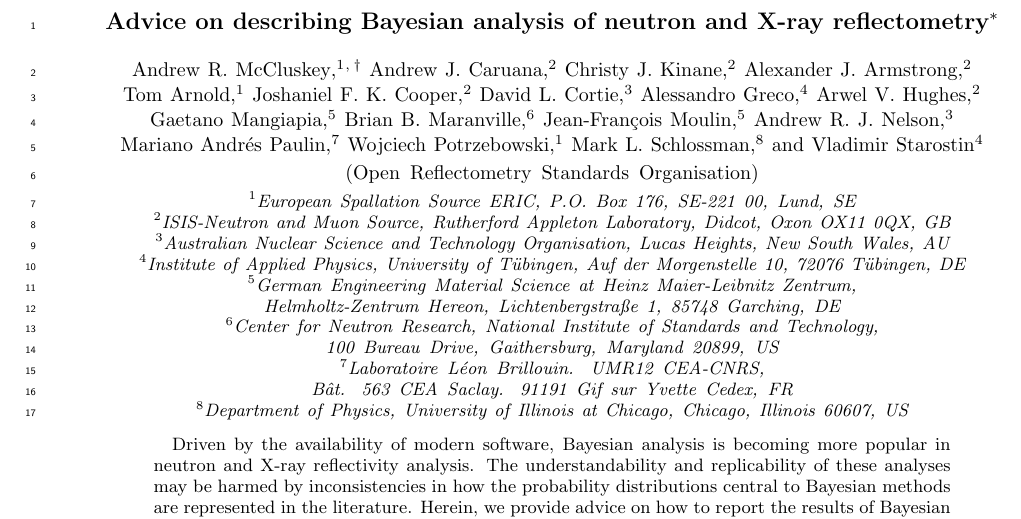
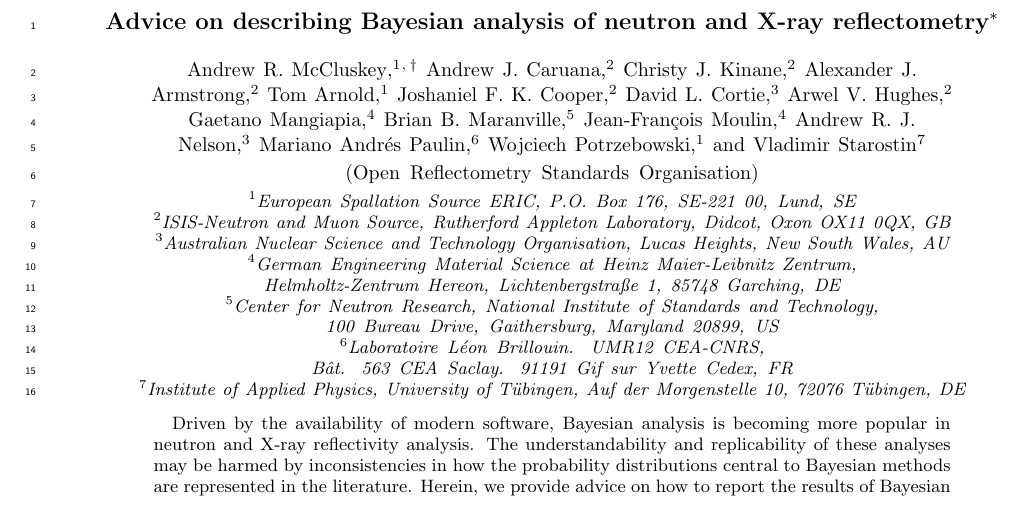
Before and after one commit to wpotrzebowski/reporting_sampling, a LaTeX paper (src/tex/ms.tex): part of page 1 of 5, cut so that both start at the same text. Compiled offline with pdfLaTeX; a LaTeX package or settings file that is missing is left out.

Commit message:
Remove Mark and Alessandro

```diff
--- a/src/tex/ms.tex
+++ b/src/tex/ms.tex
@@ -37,8 +37,6 @@
   \affiliation{ISIS-Neutron and Muon Source, Rutherford Appleton Laboratory, Didcot, Oxon OX11 0QX, GB}
 \author{David L. Cortie}
   \affiliation{Australian Nuclear Science and Technology Organisation, Lucas Heights, New South Wales, AU}
-\author{Alessandro Greco}
-  \affiliation{Institute of Applied Physics, University of T\"{u}bingen, Auf der Morgenstelle 10, 72076 T\"{u}bingen, DE}
 \author{Arwel V. Hughes}
   \affiliation{ISIS-Neutron and Muon Source, Rutherford Appleton Laboratory, Didcot, Oxon OX11 0QX, GB}
 \author{Gaetano Mangiapia}
@@ -53,8 +51,6 @@
   \affiliation{Laboratoire L\'{e}on Brillouin. UMR12 CEA-CNRS, B\^{a}t. 563 CEA Saclay. 91191 Gif sur Yvette Cedex, FR}
 \author{Wojciech Potrzebowski}
   \affiliation{European Spallation Source ERIC, P.O. Box 176, SE-221 00, Lund, SE}
-\author{Mark L. Schlossman}
-  \affiliation{Department of Physics, University of Illinois at Chicago, Chicago, Illinois 60607, US}
 \author{Vladimir Starostin}
   \affiliation{Institute of Applied Physics, University of T\"{u}bingen, Auf der Morgenstelle 10, 72076 T\"{u}bingen, DE}
 
```
Also changed, not shown: README.md.
